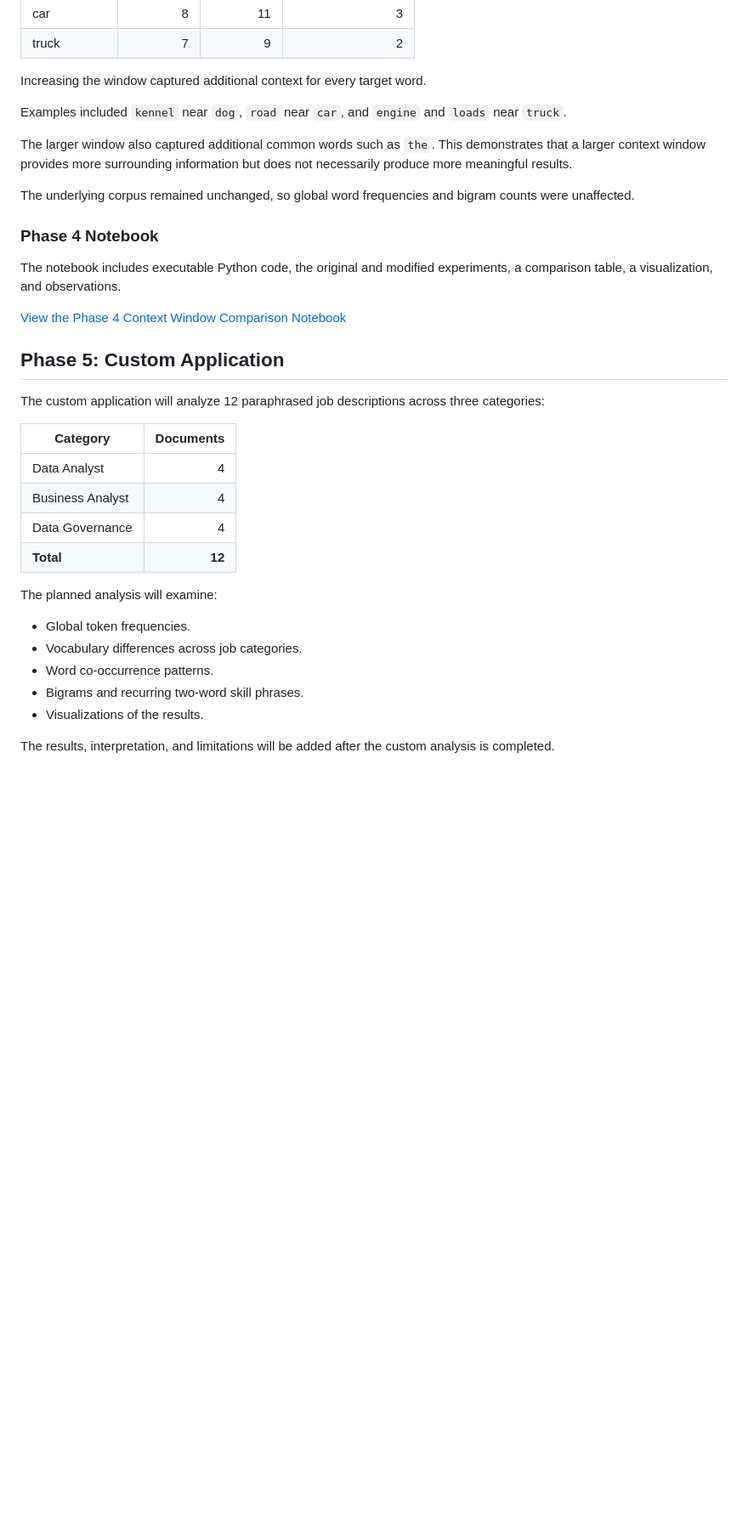
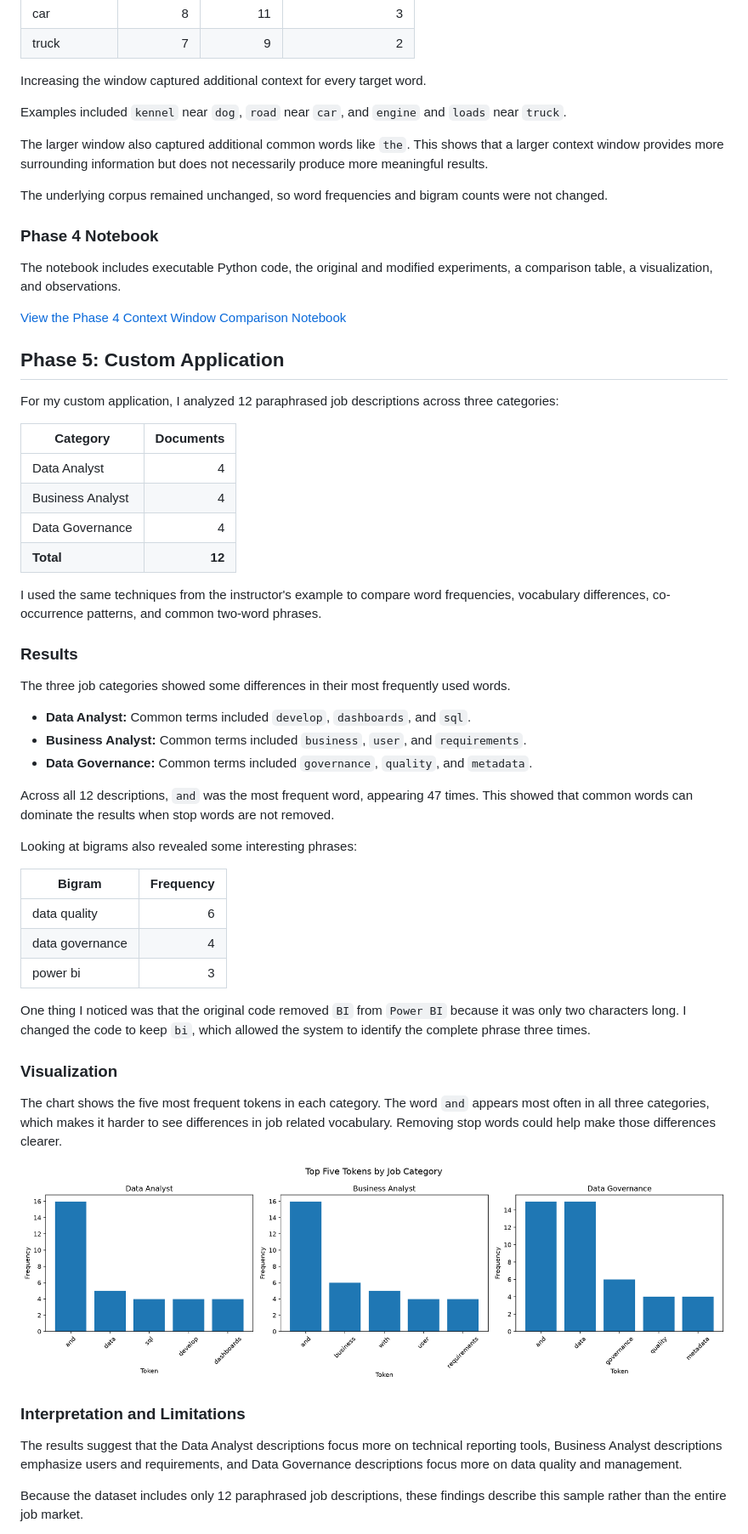
Before and after one commit to BethSpornitz/nlp-03-text-exploration-custom, a Markdown page: docs/index.md, the part around one of its changes. Shown at 85% size. GitHub-like rendering; pictures changed too: docs/images/job_category_top_tokens.png (added); blank space fills up the shorter version.

```diff
--- a/docs/index.md
+++ b/docs/index.md
@@ -43,9 +43,9 @@ Increasing the window captured additional context for every target word.
 
 Examples included `kennel` near `dog`, `road` near `car`, and `engine` and `loads` near `truck`.
 
-The larger window also captured additional common words such as `the`. This demonstrates that a larger context window provides more surrounding information but does not necessarily produce more meaningful results.
+The larger window also captured additional common words like `the`. This shows that a larger context window provides more surrounding information but does not necessarily produce more meaningful results.
 
-The underlying corpus remained unchanged, so global word frequencies and bigram counts were unaffected.
+The underlying corpus remained unchanged, so word frequencies and bigram counts were not changed.
 
 ### Phase 4 Notebook
 
@@ -55,7 +55,7 @@ The notebook includes executable Python code, the original and modified experime
 
 ## Phase 5: Custom Application
 
-The custom application will analyze 12 paraphrased job descriptions across three categories:
+For my custom application, I analyzed 12 paraphrased job descriptions across three categories:
 
 | Category | Documents |
 |---|---:|
@@ -64,12 +64,37 @@ The custom application will analyze 12 paraphrased job descriptions across three
 | Data Governance | 4 |
 | **Total** | **12** |
 
-The planned analysis will examine:
+I used the same techniques from the instructor's example to compare word frequencies, vocabulary differences, co-occurrence patterns, and common two-word phrases.
 
-- Global token frequencies.
-- Vocabulary differences across job categories.
-- Word co-occurrence patterns.
-- Bigrams and recurring two-word skill phrases.
-- Visualizations of the results.
+### Results
 
-The results, interpretation, and limitations will be added after the custom analysis is completed.
+The three job categories showed some differences in their most frequently used words.
+
+- **Data Analyst:** Common terms included `develop`, `dashboards`, and `sql`.
+- **Business Analyst:** Common terms included `business`, `user`, and `requirements`.
+- **Data Governance:** Common terms included `governance`, `quality`, and `metadata`.
+
+Across all 12 descriptions, `and` was the most frequent word, appearing 47 times. This showed that common words can dominate the results when stop words are not removed.
+
+Looking at bigrams also revealed some interesting phrases:
+
+| Bigram | Frequency |
+|---|---:|
+| data quality | 6 |
+| data governance | 4 |
+| power bi | 3 |
+
+One thing I noticed was that the original code removed `BI` from `Power BI` because it was only two characters long. I changed the code to keep `bi`, which allowed the system to identify the complete phrase three times.
+
+### Visualization
+
+The chart shows the five most frequent tokens in each category. The word `and` appears most often in all three categories, which makes it harder to see differences in job related vocabulary. Removing stop words could help make those differences clearer.
+
+![Top five tokens by job category](images/job_category_top_tokens.png)
+
+### Interpretation and Limitations
+
+The results suggest that the Data Analyst descriptions focus more on technical reporting tools, Business Analyst descriptions emphasize users and requirements, and Data Governance descriptions focus more on data quality and management.
+
+Because the dataset includes only 12 paraphrased job descriptions, these findings describe this sample rather than the entire job market.
+
```
Also changed, not shown: other parts of docs/index.md (+11 -0 lines), README.md (+10 -11 lines), 4 other files.
